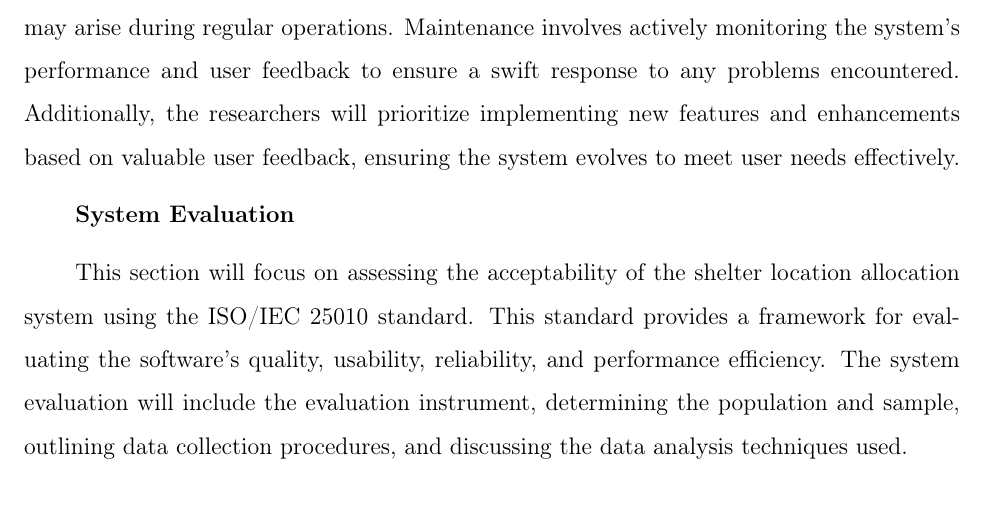
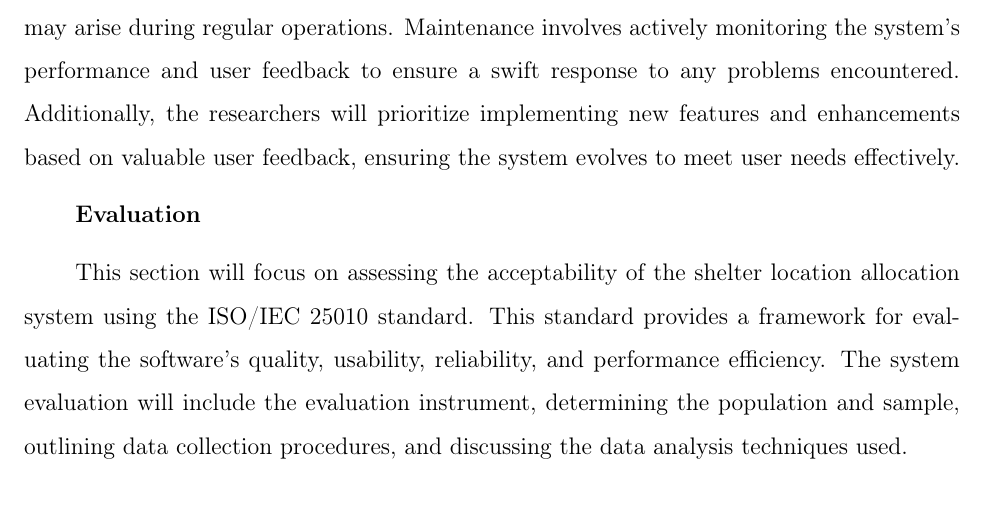
Before and after one commit to Lucianono/ShelterAlloc_Thesis, a LaTeX thesis (Thesis Paper/Chapter 3/[Template]Research_Methodology.tex, which reads Thesis Paper/Chapter 3/Chapter3-System_Development.tex): part of page 13 of 19, cut so that both start at the same text. Compiled offline with pdfLaTeX.

Commit message:
final revise
pede na ipasa

```diff
--- a/Thesis Paper/Chapter 3/Chapter3-System_Development.tex
+++ b/Thesis Paper/Chapter 3/Chapter3-System_Development.tex
@@ -82,6 +82,6 @@ During the deployment phase, the shelter location-allocation system will undergo
 
 The maintenance phase will thoroughly identify and resolve any issues or bugs that may arise during regular operations. Maintenance involves actively monitoring the system's performance and user feedback to ensure a swift response to any problems encountered. Additionally, the researchers will prioritize implementing new features and enhancements based on valuable user feedback, ensuring the system evolves to meet user needs effectively.
 
-\textbf{System Evaluation}
+\textbf{Evaluation}
 
 This section will focus on assessing the acceptability of the shelter location allocation system using the ISO/IEC 25010 standard. This standard provides a framework for evaluating the software's quality, usability, reliability, and performance efficiency. The system evaluation will include the evaluation instrument, determining the population and sample, outlining data collection procedures, and discussing the data analysis techniques used.
```
